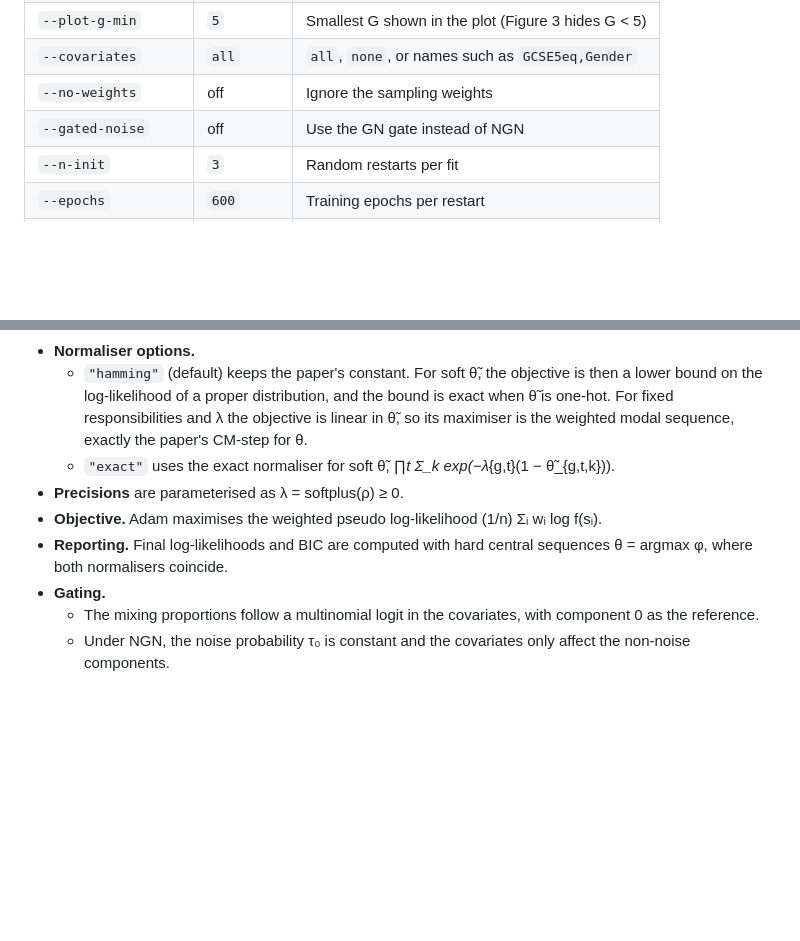
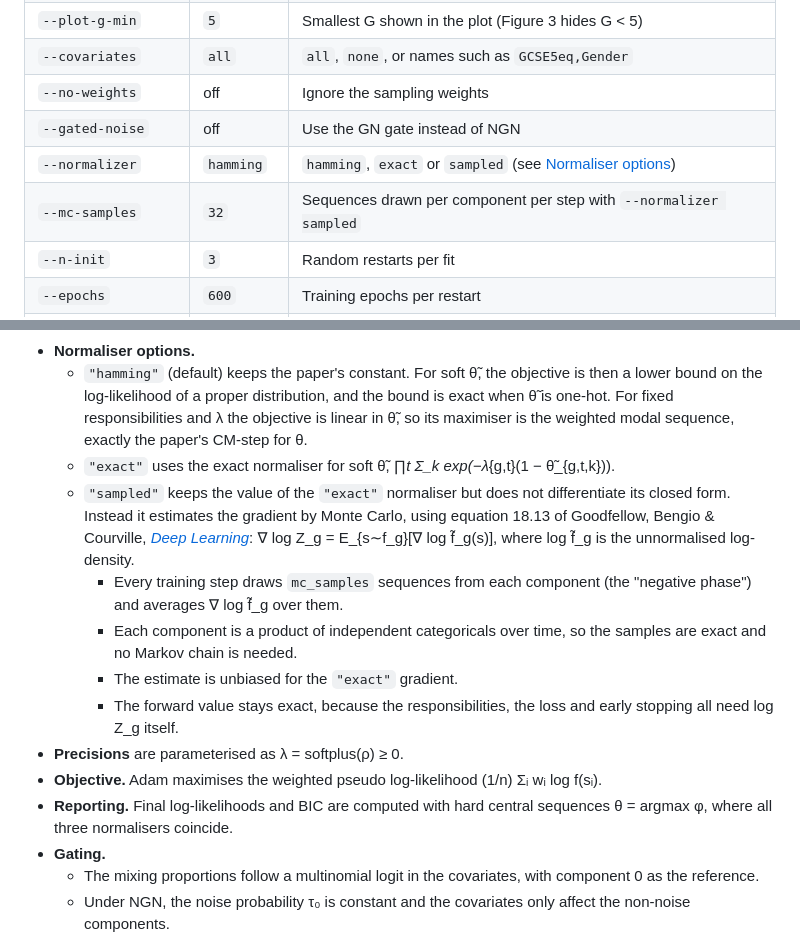
Before and after one commit to alextsigilis/edm, a Markdown page: README.md, 2 parts joined by grey strips. Rendered like a GitHub page; blank space fills up the shorter version.

```diff
--- a/README.md
+++ b/README.md
@@ -96,6 +96,8 @@ A full run fits roughly 190 (type, G) combinations, each with several restarts.
 | `--covariates` | `all` | `all`, `none`, or names such as `GCSE5eq,Gender` |
 | `--no-weights` | off | Ignore the sampling weights |
 | `--gated-noise` | off | Use the GN gate instead of NGN |
+| `--normalizer` | `hamming` | `hamming`, `exact` or `sampled` (see [Normaliser options](#how-the-gradient-descent-version-works)) |
+| `--mc-samples` | `32` | Sequences drawn per component per step with `--normalizer sampled` |
 | `--n-init` | `3` | Random restarts per fit |
 | `--epochs` | `600` | Training epochs per restart |
 | `--lr` | `0.05` | Adam learning rate |
@@ -168,9 +172,14 @@ Here K is the number of non-noise components: K = G for the first four types and
 - **Normaliser options.**
   - `"hamming"` (default) keeps the paper's constant. For soft θ̃, the objective is then a lower bound on the log-likelihood of a proper distribution, and the bound is exact when θ̃ is one-hot. For fixed responsibilities and λ the objective is linear in θ̃, so its maximiser is the weighted modal sequence, exactly the paper's CM-step for θ.
   - `"exact"` uses the exact normaliser for soft θ̃, ∏_t Σ_k exp(−λ_{g,t}(1 − θ̃_{g,t,k})).
+  - `"sampled"` keeps the value of the `"exact"` normaliser but does not differentiate its closed form. Instead it estimates the gradient by Monte Carlo, using equation 18.13 of Goodfellow, Bengio & Courville, *[Deep Learning](https://www.deeplearningbook.org/contents/partition.html)*: ∇ log Z_g = E_{s∼f_g}[∇ log f̃_g(s)], where log f̃_g is the unnormalised log-density.
+    - Every training step draws `mc_samples` sequences from each component (the "negative phase") and averages ∇ log f̃_g over them.
+    - Each component is a product of independent categoricals over time, so the samples are exact and no Markov chain is needed.
+    - The estimate is unbiased for the `"exact"` gradient.
+    - The forward value stays exact, because the responsibilities, the loss and early stopping all need log Z_g itself.
 - **Precisions** are parameterised as λ = softplus(ρ) ≥ 0.
 - **Objective.** Adam maximises the weighted pseudo log-likelihood (1/n) Σᵢ wᵢ log f(sᵢ).
-- **Reporting.** Final log-likelihoods and BIC are computed with hard central sequences θ = argmax φ, where both normalisers coincide.
+- **Reporting.** Final log-likelihoods and BIC are computed with hard central sequences θ = argmax φ, where all three normalisers coincide.
 - **Gating.**
   - The mixing proportions follow a multinomial logit in the covariates, with component 0 as the reference.
   - Under NGN, the noise probability τ₀ is constant and the covariates only affect the non-noise components.
```
Also changed, not shown: other parts of README.md (+15 -1 lines), CHANGELOG.md (added, +62 -0 lines), results/figure3_bic.png, 8 other files.
